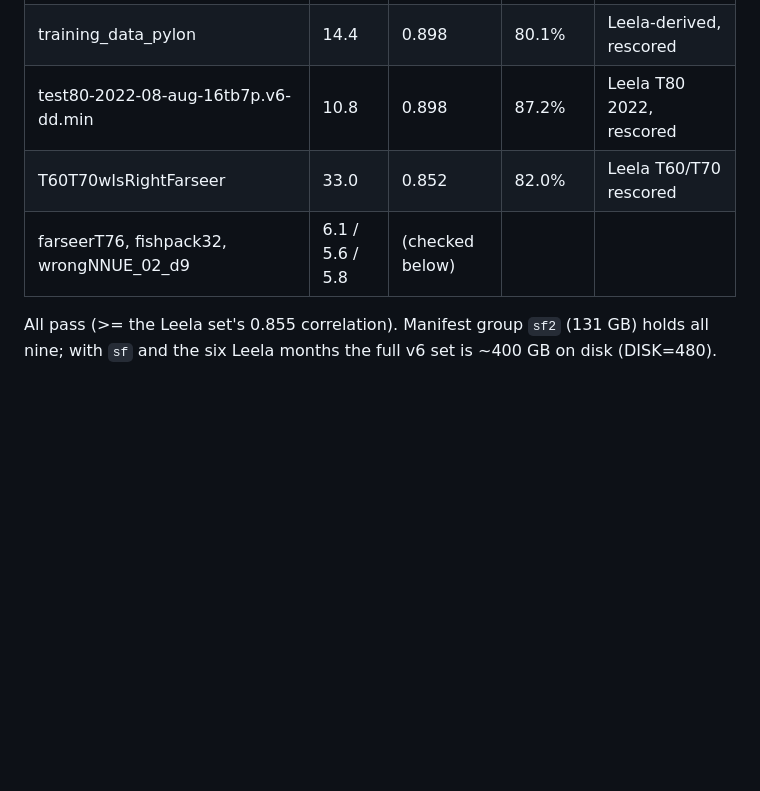
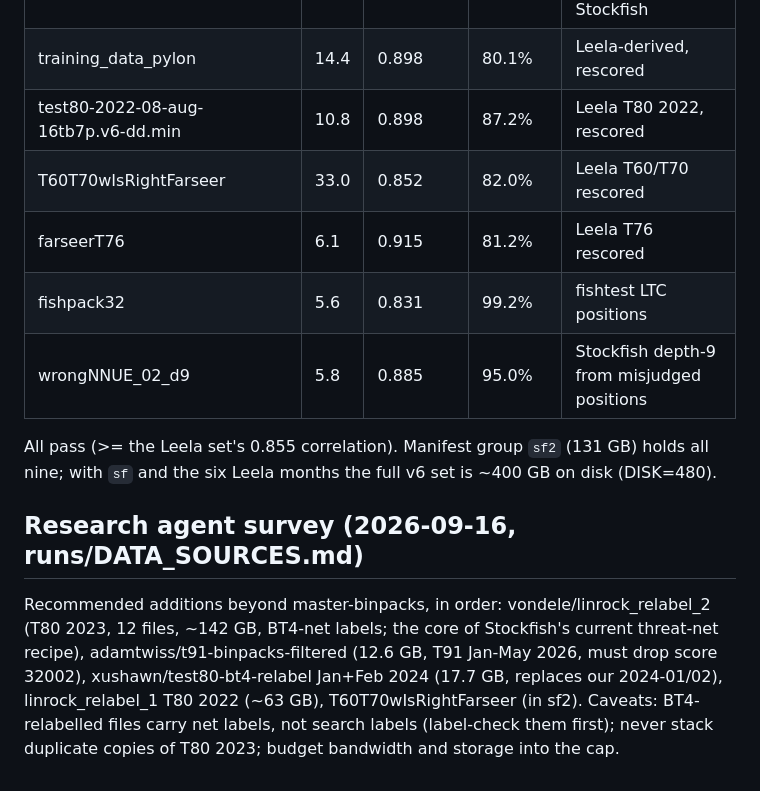
Before and after one commit to Lironktf/anna-chess, a Markdown page: runs/anna-v6/PLAN.md, the part around the change. GitHub-like rendering; blank space fills up the shorter version.

Commit message:
v6 plan: small-set label checks, survey recommendations

```diff
--- a/runs/anna-v6/PLAN.md
+++ b/runs/anna-v6/PLAN.md
@@ -71,7 +71,17 @@ MAX_HOURS 12 (12 h x $0.39 = $4.7). Starts after cpu-eval4 is destroyed (one pai
 | training_data_pylon | 14.4 | 0.898 | 80.1% | Leela-derived, rescored |
 | test80-2022-08-aug-16tb7p.v6-dd.min | 10.8 | 0.898 | 87.2% | Leela T80 2022, rescored |
 | T60T70wIsRightFarseer | 33.0 | 0.852 | 82.0% | Leela T60/T70 rescored |
-| farseerT76, fishpack32, wrongNNUE_02_d9 | 6.1 / 5.6 / 5.8 | (checked below) | | |
+| farseerT76 | 6.1 | 0.915 | 81.2% | Leela T76 rescored |
+| fishpack32 | 5.6 | 0.831 | 99.2% | fishtest LTC positions |
+| wrongNNUE_02_d9 | 5.8 | 0.885 | 95.0% | Stockfish depth-9 from misjudged positions |
 
 All pass (>= the Leela set's 0.855 correlation). Manifest group `sf2` (131 GB) holds all nine; with `sf` and the six Leela
 months the full v6 set is ~400 GB on disk (DISK=480).
+
+## Research agent survey (2026-09-16, runs/DATA_SOURCES.md)
+
+Recommended additions beyond master-binpacks, in order: vondele/linrock_relabel_2 (T80 2023, 12 files, ~142 GB, BT4-net
+labels; the core of Stockfish's current threat-net recipe), adamtwiss/t91-binpacks-filtered (12.6 GB, T91 Jan-May 2026,
+must drop score 32002), xushawn/test80-bt4-relabel Jan+Feb 2024 (17.7 GB, replaces our 2024-01/02), linrock_relabel_1 T80
+2022 (~63 GB), T60T70wIsRightFarseer (in sf2). Caveats: BT4-relabelled files carry net labels, not search labels (label-check
+them first); never stack duplicate copies of T80 2023; budget bandwidth and storage into the cap.
```
